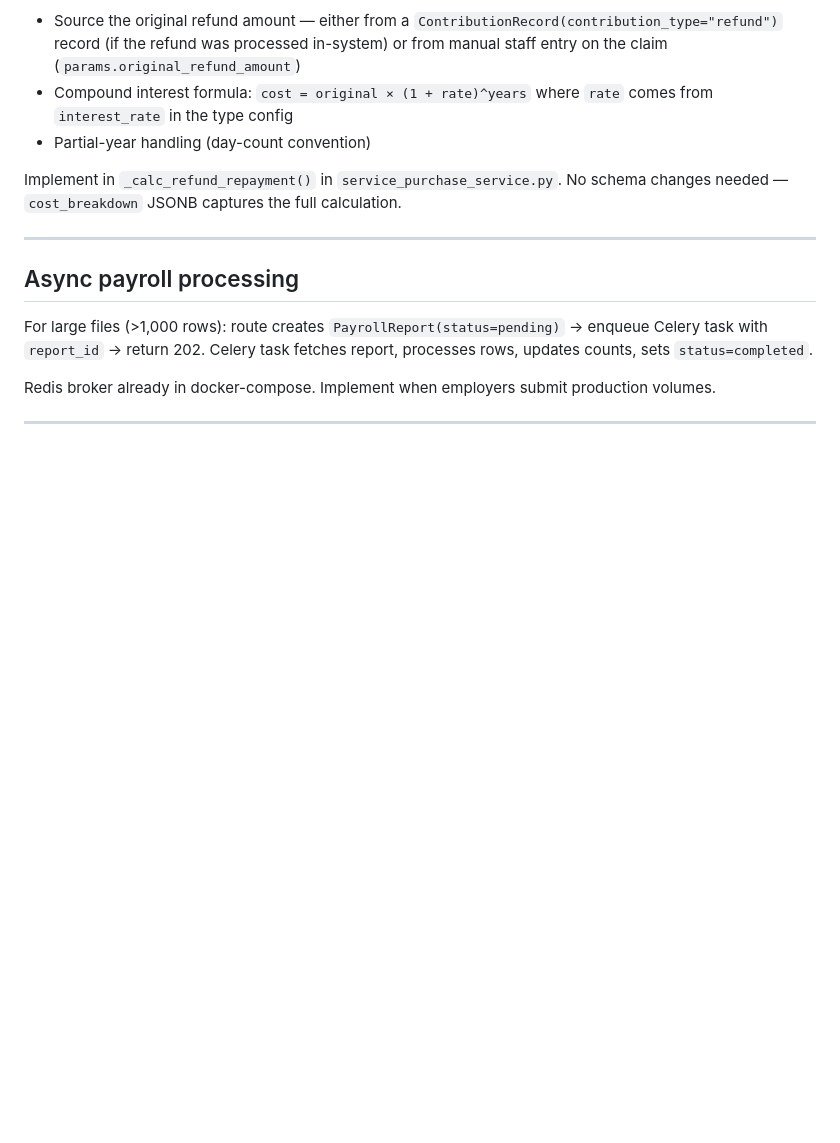
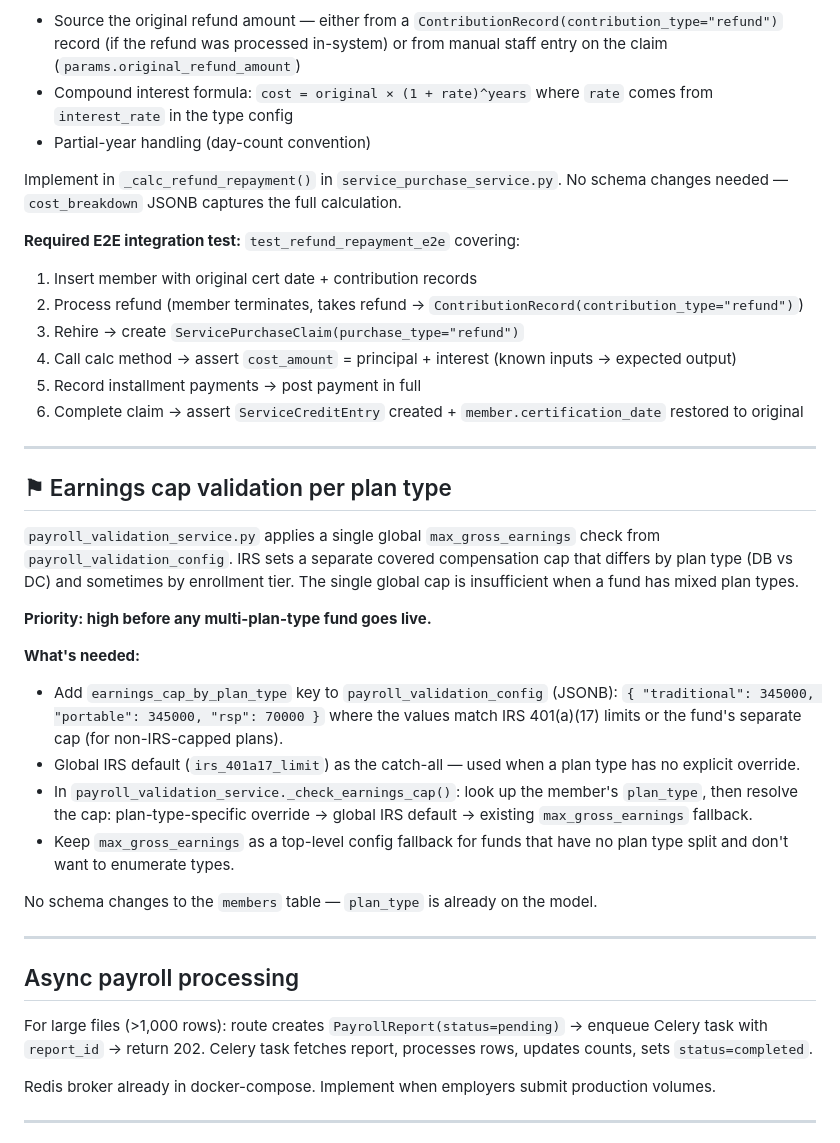
Before and after one commit to jc731/OpenFlowPension, a Markdown page: docs/BACKLOG.md, the part around one of its changes. Drawn GitHub-style; blank space fills up the shorter version.

```diff
--- a/docs/BACKLOG.md
+++ b/docs/BACKLOG.md
@@ -62,6 +87,30 @@ The `refund_repayment` calc method is stubbed and raises `ValueError`. Refund re
 - Partial-year handling (day-count convention)
 
 Implement in `_calc_refund_repayment()` in `service_purchase_service.py`. No schema changes needed — `cost_breakdown` JSONB captures the full calculation.
+
+**Required E2E integration test:** `test_refund_repayment_e2e` covering:
+1. Insert member with original cert date + contribution records
+2. Process refund (member terminates, takes refund → `ContributionRecord(contribution_type="refund")`)
+3. Rehire → create `ServicePurchaseClaim(purchase_type="refund")`
+4. Call calc method → assert `cost_amount` = principal + interest (known inputs → expected output)
+5. Record installment payments → post payment in full
+6. Complete claim → assert `ServiceCreditEntry` created + `member.certification_date` restored to original
+
+---
+
+## ⚑ Earnings cap validation per plan type
+
+`payroll_validation_service.py` applies a single global `max_gross_earnings` check from `payroll_validation_config`. IRS sets a separate covered compensation cap that differs by plan type (DB vs DC) and sometimes by enrollment tier. The single global cap is insufficient when a fund has mixed plan types.
+
+**Priority: high before any multi-plan-type fund goes live.**
+
+**What's needed:**
+- Add `earnings_cap_by_plan_type` key to `payroll_validation_config` (JSONB): `{ "traditional": 345000, "portable": 345000, "rsp": 70000 }` where the values match IRS 401(a)(17) limits or the fund's separate cap (for non-IRS-capped plans).
+- Global IRS default (`irs_401a17_limit`) as the catch-all — used when a plan type has no explicit override.
+- In `payroll_validation_service._check_earnings_cap()`: look up the member's `plan_type`, then resolve the cap: plan-type-specific override → global IRS default → existing `max_gross_earnings` fallback.
+- Keep `max_gross_earnings` as a top-level config fallback for funds that have no plan type split and don't want to enumerate types.
+
+No schema changes to the `members` table — `plan_type` is already on the model.
 
 ---
 
```
Also changed, not shown: other parts of docs/BACKLOG.md (+50 -6 lines).
